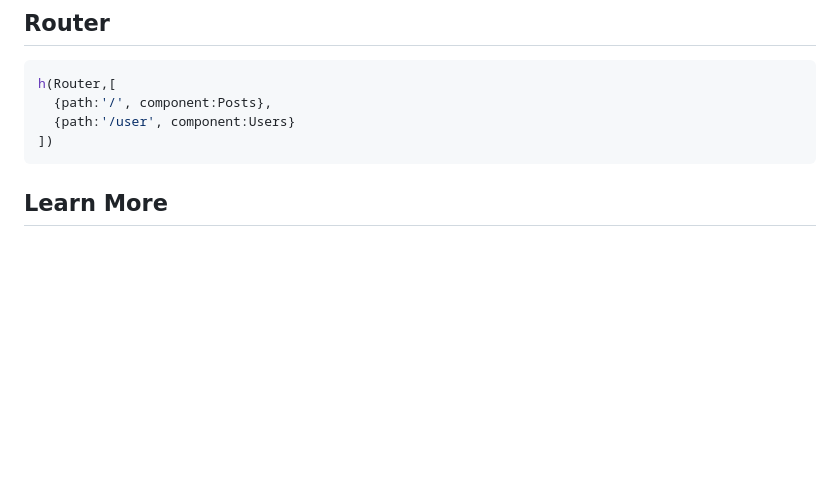
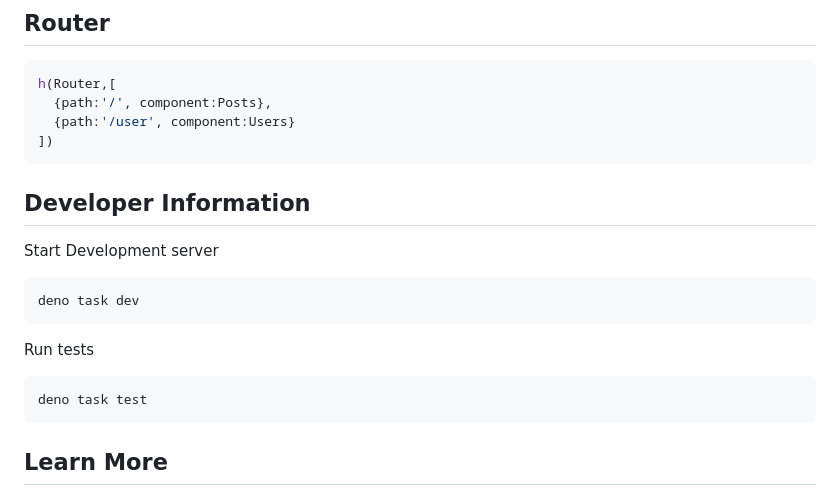
Before and after one commit to wrnrlr/prelude, a Markdown page: readme.md, the part around the change. Rendered like a GitHub page; blank space fills up the shorter version.

Commit message:
Add dev info

````diff
--- a/readme.md
+++ b/readme.md
@@ -181,6 +181,20 @@ h(Router,[
 ])
 ```
 
+## Developer Information
+
+Start Development server
+
+```sh
+deno task dev
+```
+
+Run tests
+
+```sh
+deno task test
+```
+
 ## Learn More
 
 * [API Reference]()
````
